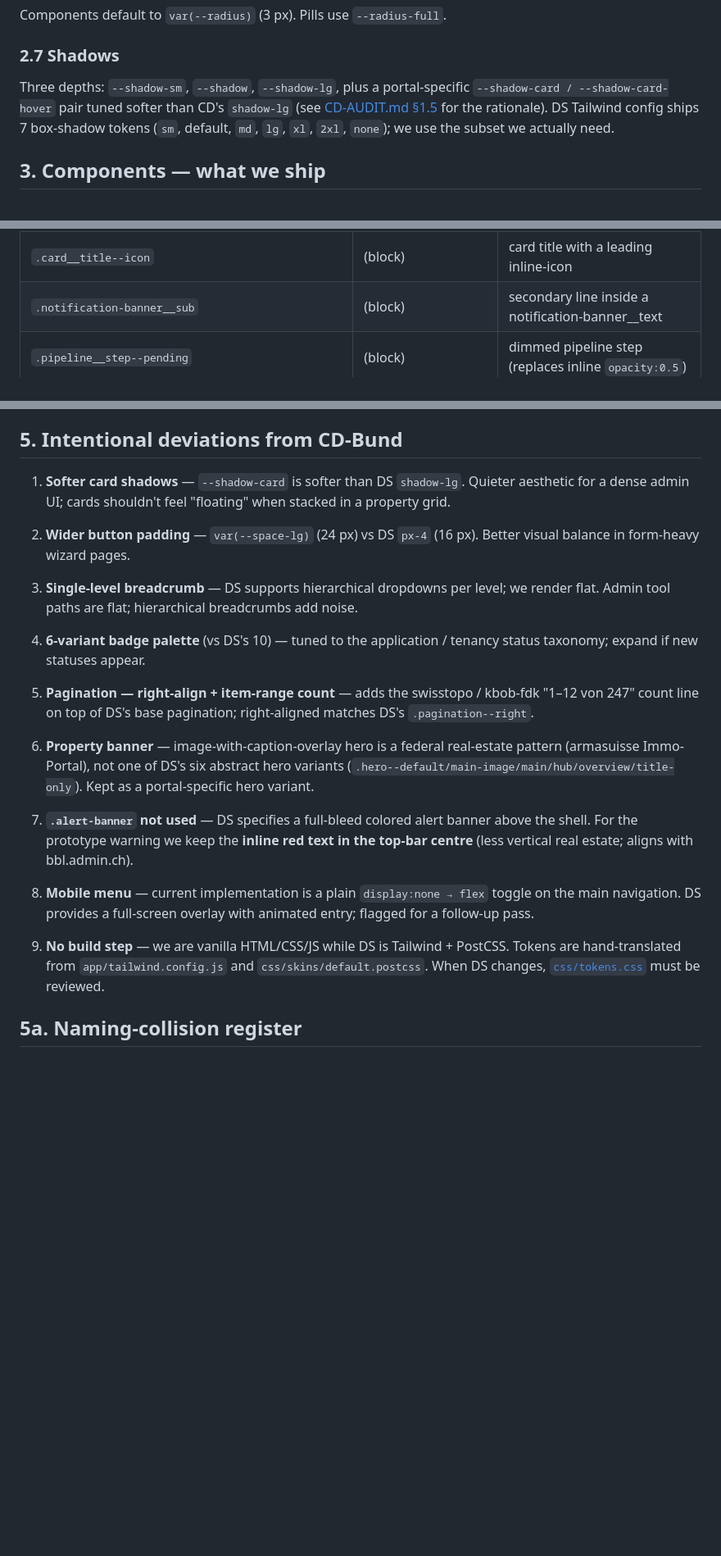
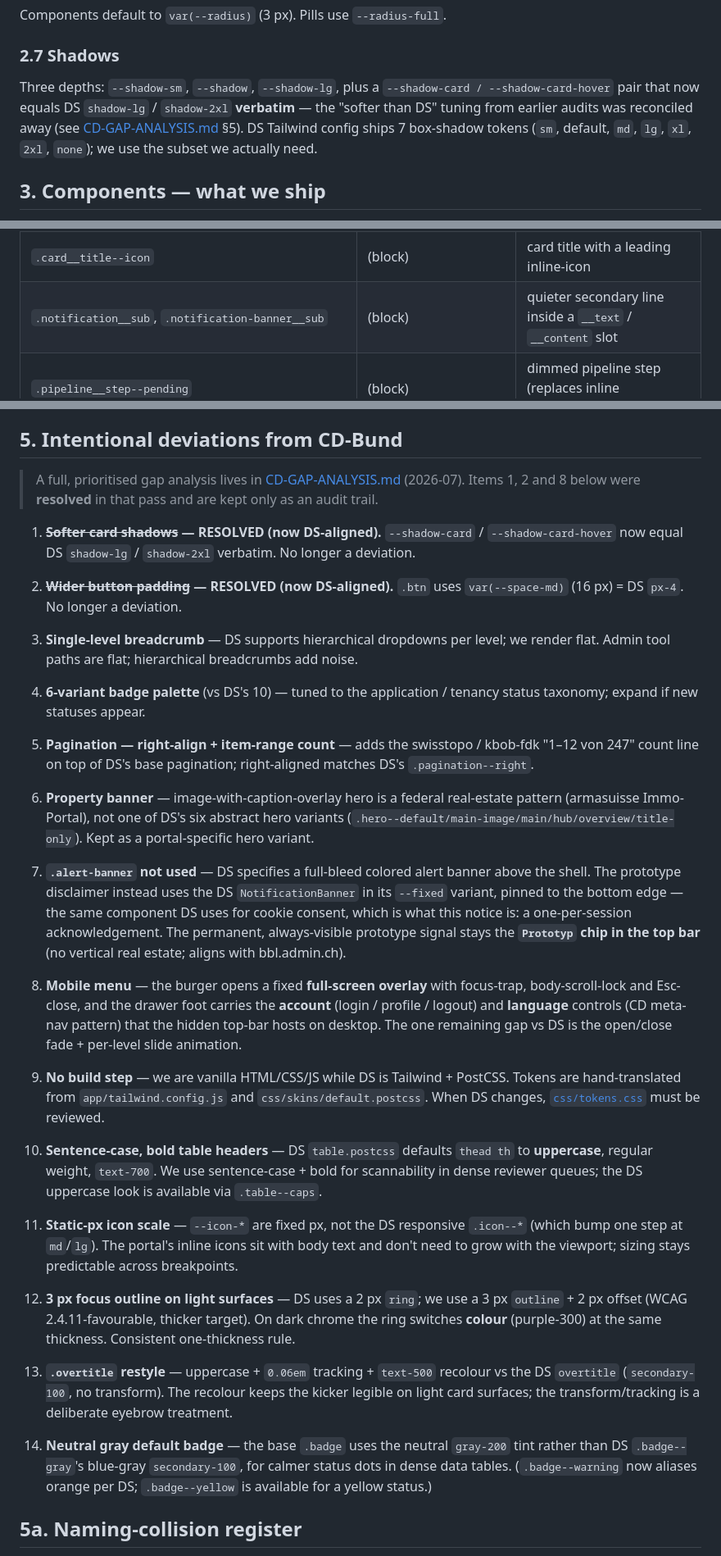
Before and after one commit to bbl-dres/tenant-portal, a Markdown page: docs/DESIGNGUIDE.md, 3 parts joined by grey strips. Shown at 82% size. Rendered like a GitHub page; blank space fills up the shorter version.

```diff
--- a/docs/DESIGNGUIDE.md
+++ b/docs/DESIGNGUIDE.md
@@ -113,11 +115,12 @@ Components default to `var(--radius)` (3 px). Pills use `--radius-full`.
 
 ### 2.7 Shadows
 
-Three depths: `--shadow-sm`, `--shadow`, `--shadow-lg`, plus a portal-specific
-`--shadow-card / --shadow-card-hover` pair tuned softer than CD's `shadow-lg`
-(see [CD-AUDIT.md §1.5](CD-AUDIT.md) for the rationale). DS Tailwind config
-ships 7 box-shadow tokens (`sm`, default, `md`, `lg`, `xl`, `2xl`, `none`);
-we use the subset we actually need.
+Three depths: `--shadow-sm`, `--shadow`, `--shadow-lg`, plus a
+`--shadow-card / --shadow-card-hover` pair that now equals DS `shadow-lg` /
+`shadow-2xl` **verbatim** — the "softer than DS" tuning from earlier audits
+was reconciled away (see [CD-GAP-ANALYSIS.md](CD-GAP-ANALYSIS.md) §5). DS
+Tailwind config ships 7 box-shadow tokens (`sm`, default, `md`, `lg`, `xl`,
+`2xl`, `none`); we use the subset we actually need.
 
 ## 3. Components — what we ship
 
@@ -153,7 +156,7 @@ the top of the file. Each block follows BEM (`block__element--modifier`).
 | `.card--clarification` | (block)                                | full-row Rückfrage / Auflagen card with warning left-rail              |
 | `.card__justification` | (layout-only)                          | reviewer's reason paragraph inside a clarification card                |
 | `.card__title--icon` | (block)                                   | card title with a leading inline-icon                                  |
-| `.notification-banner__sub` | (block)                            | secondary line inside a notification-banner__text                      |
+| `.notification__sub`, `.notification-banner__sub` | (block)     | quieter secondary line inside a `__text` / `__content` slot            |
 | `.pipeline__step--pending` | (block)                             | dimmed pipeline step (replaces inline `opacity:0.5`)                   |
 | `.mark-button[--active-{ok,nok,comment}]` | (block)              | reviewer field-mark pill (28 px tall, hosts inline-icon + label)       |
 | `.breadcrumb__list`, `.breadcrumb__item` | (layout-only)         | `<ol>`/`<li>` shells used by the new schema.org BreadcrumbList markup  |
@@ -252,12 +255,16 @@ size | date` metadata strip. Whole row is one clickable link.
 
 ## 5. Intentional deviations from CD-Bund
 
-1. **Softer card shadows** — `--shadow-card` is softer than DS `shadow-lg`.
-   Quieter aesthetic for a dense admin UI; cards shouldn't feel "floating"
-   when stacked in a property grid.
+> A full, prioritised gap analysis lives in
+> [CD-GAP-ANALYSIS.md](CD-GAP-ANALYSIS.md) (2026-07). Items 1, 2 and 8 below
+> were **resolved** in that pass and are kept only as an audit trail.
 
-2. **Wider button padding** — `var(--space-lg)` (24 px) vs DS `px-4` (16 px).
-   Better visual balance in form-heavy wizard pages.
+1. ~~**Softer card shadows**~~ **— RESOLVED (now DS-aligned).**
+   `--shadow-card` / `--shadow-card-hover` now equal DS `shadow-lg` /
+   `shadow-2xl` verbatim. No longer a deviation.
+
+2. ~~**Wider button padding**~~ **— RESOLVED (now DS-aligned).**
+   `.btn` uses `var(--space-md)` (16 px) = DS `px-4`. No longer a deviation.
 
 3. **Single-level breadcrumb** — DS supports hierarchical dropdowns per level;
    we render flat. Admin tool paths are flat; hierarchical breadcrumbs add noise.
@@ -275,18 +282,48 @@ size | date` metadata strip. Whole row is one clickable link.
    Kept as a portal-specific hero variant.
 
 7. **`.alert-banner` not used** — DS specifies a full-bleed colored alert
-   banner above the shell. For the prototype warning we keep the **inline red
-   text in the top-bar centre** (less vertical real estate; aligns with
-   bbl.admin.ch).
+   banner above the shell. The prototype disclaimer instead uses the DS
+   `NotificationBanner` in its `--fixed` variant, pinned to the bottom edge —
+   the same component DS uses for cookie consent, which is what this notice
+   is: a one-per-session acknowledgement. The permanent, always-visible
+   prototype signal stays the **`Prototyp` chip in the top bar** (no vertical
+   real estate; aligns with bbl.admin.ch).
 
-8. **Mobile menu** — current implementation is a plain `display:none → flex`
-   toggle on the main navigation. DS provides a full-screen overlay with
-   animated entry; flagged for a follow-up pass.
+8. **Mobile menu** — the burger opens a fixed **full-screen overlay** with
+   focus-trap, body-scroll-lock and Esc-close, and the drawer foot carries
+   the **account** (login / profile / logout) and **language** controls (CD
+   meta-nav pattern) that the hidden top-bar hosts on desktop. The one
+   remaining gap vs DS is the open/close fade + per-level slide animation.
 
 9. **No build step** — we are vanilla HTML/CSS/JS while DS is Tailwind +
    PostCSS. Tokens are hand-translated from `app/tailwind.config.js` and
    `css/skins/default.postcss`. When DS changes, [`css/tokens.css`](../css/tokens.css) must be
    reviewed.
+
+10. **Sentence-case, bold table headers** — DS `table.postcss` defaults
+    `thead th` to **uppercase**, regular weight, `text-700`. We use
+    sentence-case + bold for scannability in dense reviewer queues; the DS
+    uppercase look is available via `.table--caps`.
+
+11. **Static-px icon scale** — `--icon-*` are fixed px, not the DS
+    responsive `.icon--*` (which bump one step at `md`/`lg`). The portal's
+    inline icons sit with body text and don't need to grow with the
+    viewport; sizing stays predictable across breakpoints.
+
+12. **3 px focus outline on light surfaces** — DS uses a 2 px `ring`; we use
+    a 3 px `outline` + 2 px offset (WCAG 2.4.11-favourable, thicker target).
+    On dark chrome the ring switches **colour** (purple-300) at the same
+    thickness. Consistent one-thickness rule.
+
+13. **`.overtitle` restyle** — uppercase + `0.06em` tracking + `text-500`
+    recolour vs the DS `overtitle` (`secondary-100`, no transform). The
+    recolour keeps the kicker legible on light card surfaces; the
+    transform/tracking is a deliberate eyebrow treatment.
+
+14. **Neutral gray default badge** — the base `.badge` uses the neutral
+    `gray-200` tint rather than DS `.badge--gray`'s blue-gray `secondary-100`,
+    for calmer status dots in dense data tables. (`.badge--warning` now
+    aliases orange per DS; `.badge--yellow` is available for a yellow status.)
 
 ## 5a. Naming-collision register
 
```
Also changed, not shown: other parts of docs/DESIGNGUIDE.md (+11 -9 lines), README.md (+10 -5 lines), docs/CD-GAP-ANALYSIS.md (added, +291 -0 lines), assets/Preview1.JPG, assets/Preview2.JPG, assets/Preview3.JPG, 14 other files.
